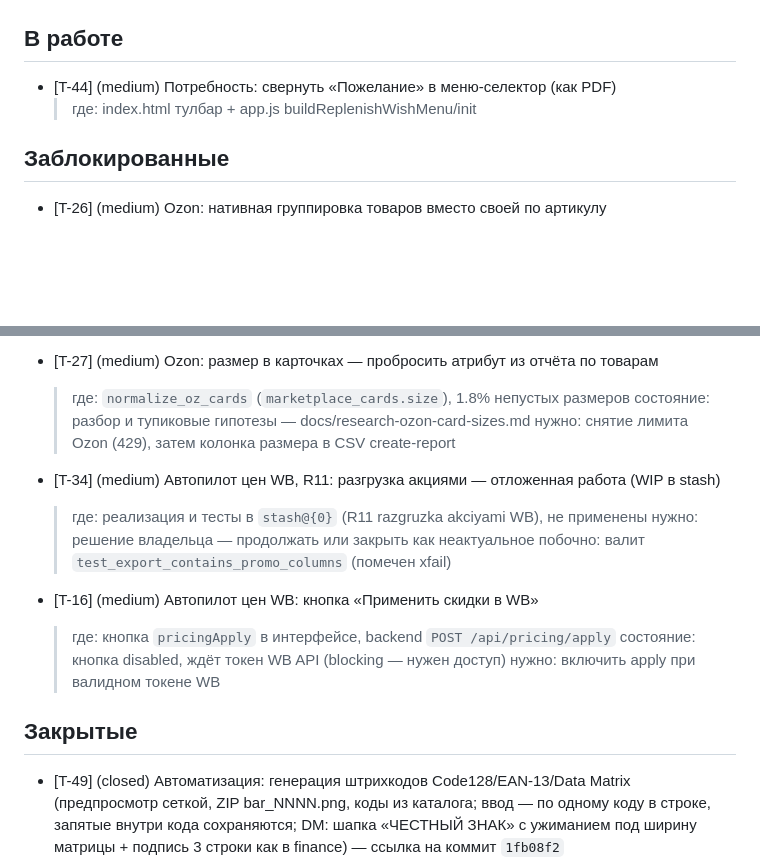
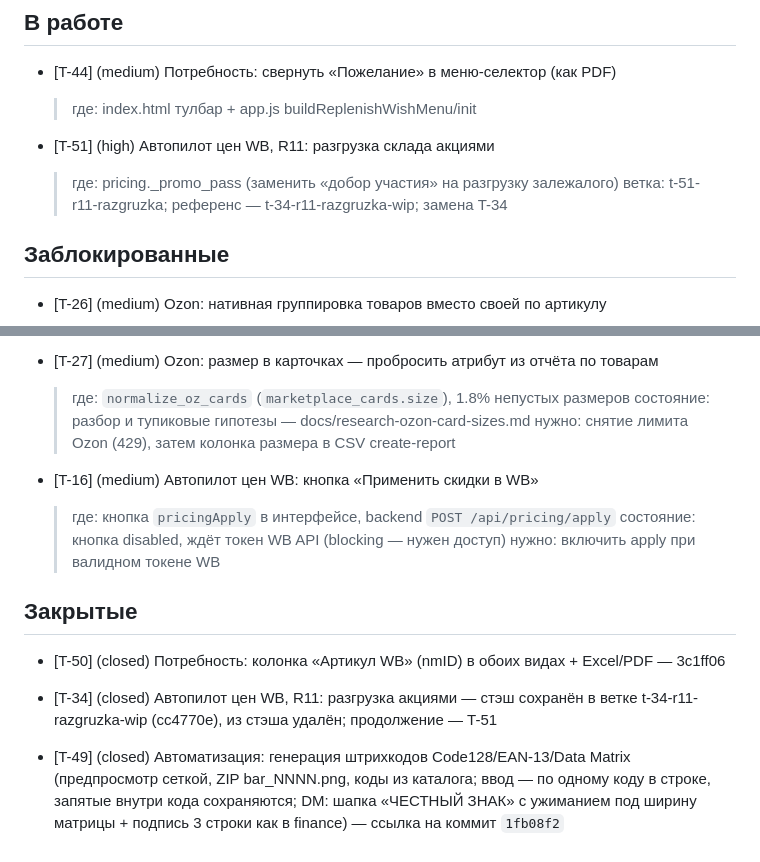
Before and after one commit to KonstantinPR/agent-market, a Markdown page: TICKETS.md, 2 parts joined by grey strips. Rendered like a GitHub page; blank space fills up the shorter version.

Commit message:
chore(tickets): T-50 закрыт (nm_id, 3c1ff06); T-34 закрыт (стэш → ветка t-34-r11-razgruzka-wip); T-51 в работу (R11 разгрузка)

```diff
--- a/TICKETS.md
+++ b/TICKETS.md
@@ -123,6 +123,10 @@
 - [T-44] (medium) Потребность: свернуть «Пожелание» в меню-селектор (как PDF)
     > где: index.html тулбар + app.js buildReplenishWishMenu/init
 
+- [T-51] (high) Автопилот цен WB, R11: разгрузка склада акциями
+  > где: pricing._promo_pass (заменить «добор участия» на разгрузку залежалого)
+  > ветка: t-51-r11-razgruzka; референс — t-34-r11-razgruzka-wip; замена T-34
+
 ## Заблокированные
 
 - [T-26] (medium) Ozon: нативная группировка товаров вместо своей по артикулу
@@ -137,17 +141,16 @@
   > состояние: разбор и тупиковые гипотезы — docs/research-ozon-card-sizes.md
   > нужно: снятие лимита Ozon (429), затем колонка размера в CSV create-report
 
-- [T-34] (medium) Автопилот цен WB, R11: разгрузка акциями — отложенная работа (WIP в stash)
-    > где: реализация и тесты в `stash@{0}` (R11 razgruzka akciyami WB), не применены
-  > нужно: решение владельца — продолжать или закрыть как неактуальное
-  > побочно: валит `test_export_contains_promo_columns` (помечен xfail)
-
 - [T-16] (medium) Автопилот цен WB: кнопка «Применить скидки в WB»
   > где: кнопка `pricingApply` в интерфейсе, backend `POST /api/pricing/apply`
   > состояние: кнопка disabled, ждёт токен WB API (blocking — нужен доступ)
   > нужно: включить apply при валидном токене WB
 
 ## Закрытые
+
+- [T-50] (closed) Потребность: колонка «Артикул WB» (nmID) в обоих видах + Excel/PDF — 3c1ff06
+
+- [T-34] (closed) Автопилот цен WB, R11: разгрузка акциями — стэш сохранён в ветке t-34-r11-razgruzka-wip (cc4770e), из стэша удалён; продолжение — T-51
 
 - [T-49] (closed) Автоматизация: генерация штрихкодов Code128/EAN-13/Data Matrix (предпросмотр сеткой, ZIP bar_NNNN.png, коды из каталога; ввод — по одному коду в строке, запятые внутри кода сохраняются; DM: шапка «ЧЕСТНЫЙ ЗНАК» с ужиманием под ширину матрицы + подпись 3 строки как в finance) — ссылка на коммит `1fb08f2`
 
```
